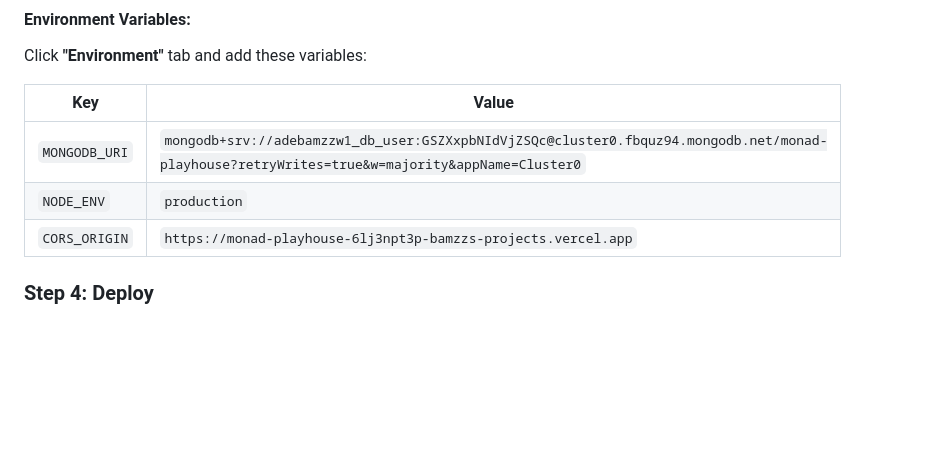
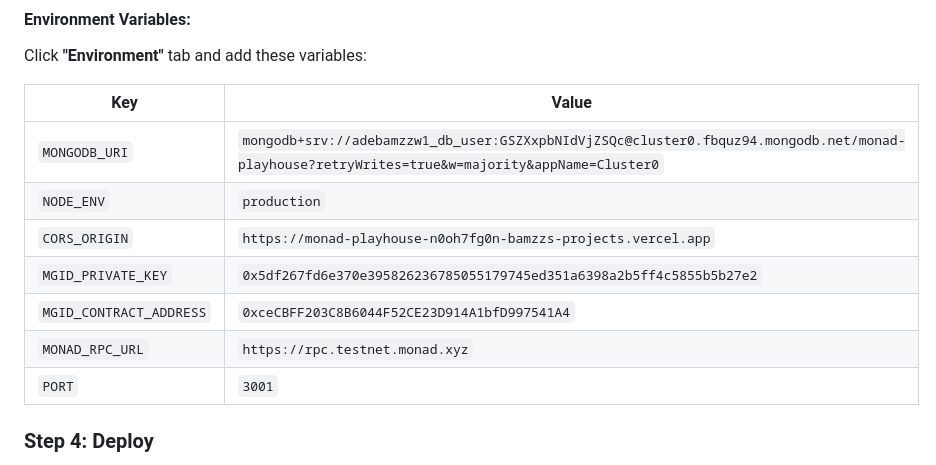
Before and after one commit to AdekunleBamz/Monad-Playhouse, a Markdown page: RENDER_DEPLOYMENT_GUIDE.md, the part around the change. Rendered like a GitHub page; blank space fills up the shorter version.

Commit message:
Update Render deployment guide for MGID server and current Vercel URL

```diff
--- a/RENDER_DEPLOYMENT_GUIDE.md
+++ b/RENDER_DEPLOYMENT_GUIDE.md
@@ -38,7 +38,11 @@ Click **"Environment"** tab and add these variables:
 |-----|-------|
 | `MONGODB_URI` | `mongodb+srv://adebamzzw1_db_user:GSZXxpbNIdVjZSQc@cluster0.fbquz94.mongodb.net/monad-playhouse?retryWrites=true&w=majority&appName=Cluster0` |
 | `NODE_ENV` | `production` |
-| `CORS_ORIGIN` | `https://monad-playhouse-6lj3npt3p-bamzzs-projects.vercel.app` |
+| `CORS_ORIGIN` | `https://monad-playhouse-n0oh7fg0n-bamzzs-projects.vercel.app` |
+| `MGID_PRIVATE_KEY` | `0x5df267fd6e370e395826236785055179745ed351a6398a2b5ff4c5855b5b27e2` |
+| `MGID_CONTRACT_ADDRESS` | `0xceCBFF203C8B6044F52CE23D914A1bfD997541A4` |
+| `MONAD_RPC_URL` | `https://rpc.testnet.monad.xyz` |
+| `PORT` | `3001` |
 
 ### Step 4: Deploy
 1. Click **"Create Web Service"**
```
